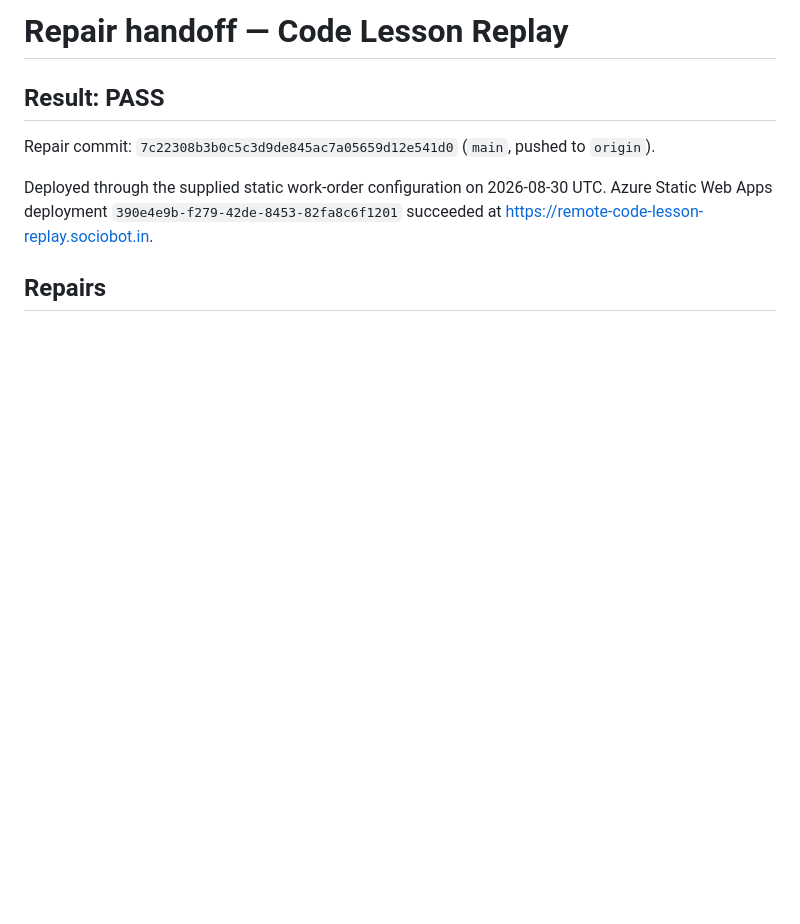
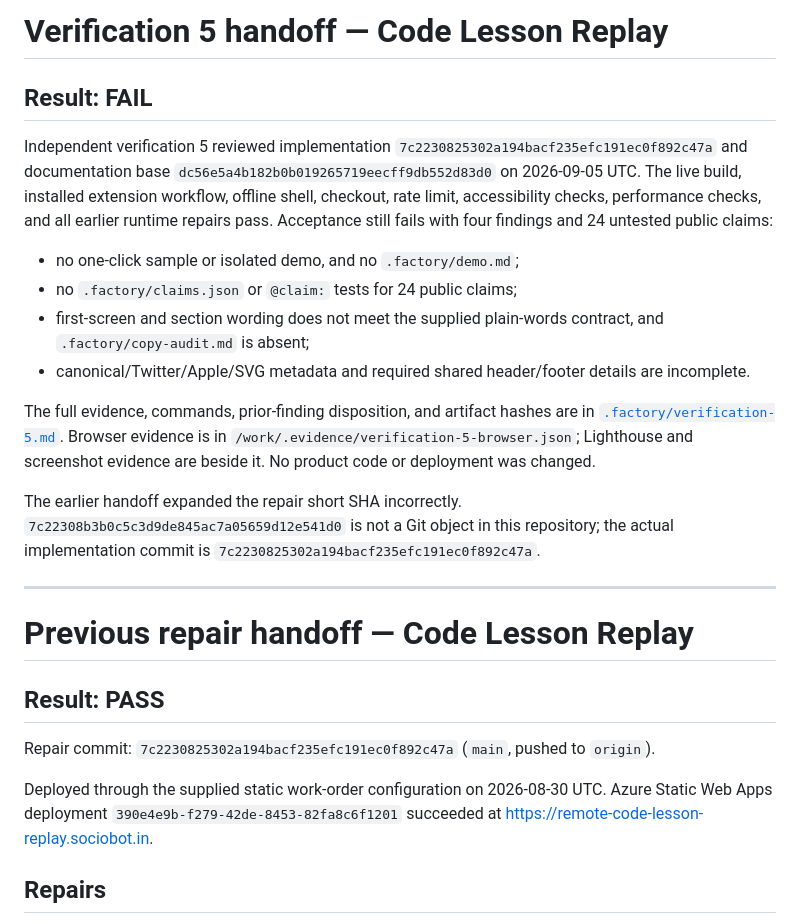
Before and after one commit to B-Divyesh/sf-remote-code-lesson-replay, a Markdown page: .factory/handoff.md, the part around the change. Drawn GitHub-style; blank space fills up the shorter version.

Commit message:
qa: record independent verification 5 failure

```diff
--- a/.factory/handoff.md
+++ b/.factory/handoff.md
@@ -1,8 +1,25 @@
-# Repair handoff — Code Lesson Replay
+# Verification 5 handoff — Code Lesson Replay
+
+## Result: FAIL
+
+Independent verification 5 reviewed implementation `7c2230825302a194bacf235efc191ec0f892c47a` and documentation base `dc56e5a4b182b0b019265719eecff9db552d83d0` on 2026-09-05 UTC. The live build, installed extension workflow, offline shell, checkout, rate limit, accessibility checks, performance checks, and all earlier runtime repairs pass. Acceptance still fails with four findings and 24 untested public claims:
+
+- no one-click sample or isolated demo, and no `.factory/demo.md`;
+- no `.factory/claims.json` or `@claim:` tests for 24 public claims;
+- first-screen and section wording does not meet the supplied plain-words contract, and `.factory/copy-audit.md` is absent;
+- canonical/Twitter/Apple/SVG metadata and required shared header/footer details are incomplete.
+
+The full evidence, commands, prior-finding disposition, and artifact hashes are in [`.factory/verification-5.md`](verification-5.md). Browser evidence is in `/work/.evidence/verification-5-browser.json`; Lighthouse and screenshot evidence are beside it. No product code or deployment was changed.
+
+The earlier handoff expanded the repair short SHA incorrectly. `7c22308b3b0c5c3d9de845ac7a05659d12e541d0` is not a Git object in this repository; the actual implementation commit is `7c2230825302a194bacf235efc191ec0f892c47a`.
+
+---
+
+# Previous repair handoff — Code Lesson Replay
 
 ## Result: PASS
 
-Repair commit: `7c22308b3b0c5c3d9de845ac7a05659d12e541d0` (`main`, pushed to `origin`).
+Repair commit: `7c2230825302a194bacf235efc191ec0f892c47a` (`main`, pushed to `origin`).
 
 Deployed through the supplied static work-order configuration on 2026-08-30 UTC. Azure Static Web Apps deployment `390e4e9b-f279-42de-8453-82fa8c6f1201` succeeded at <https://remote-code-lesson-replay.sociobot.in>.
 
```
Also changed, not shown: .factory/verification-5.md (added, +132 -0 lines).
